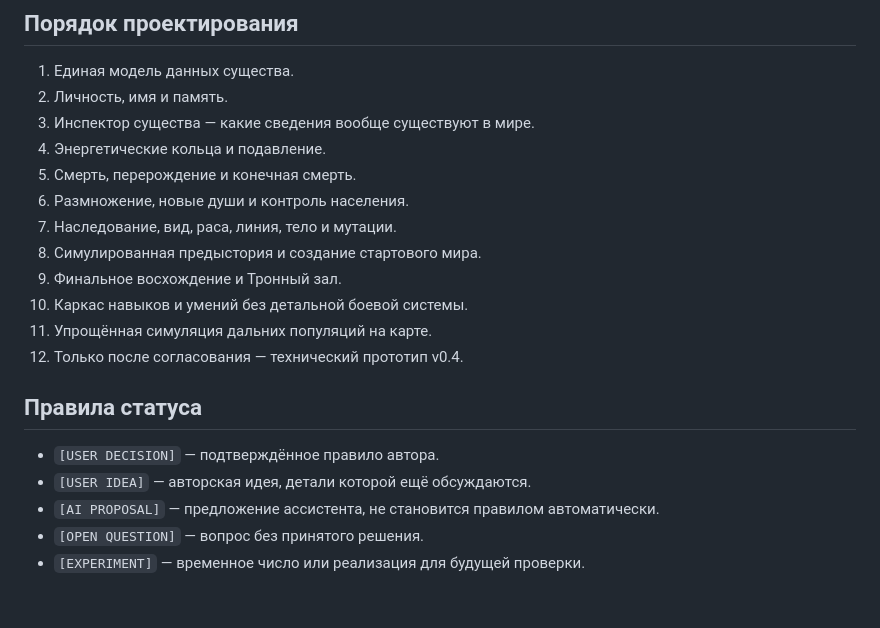
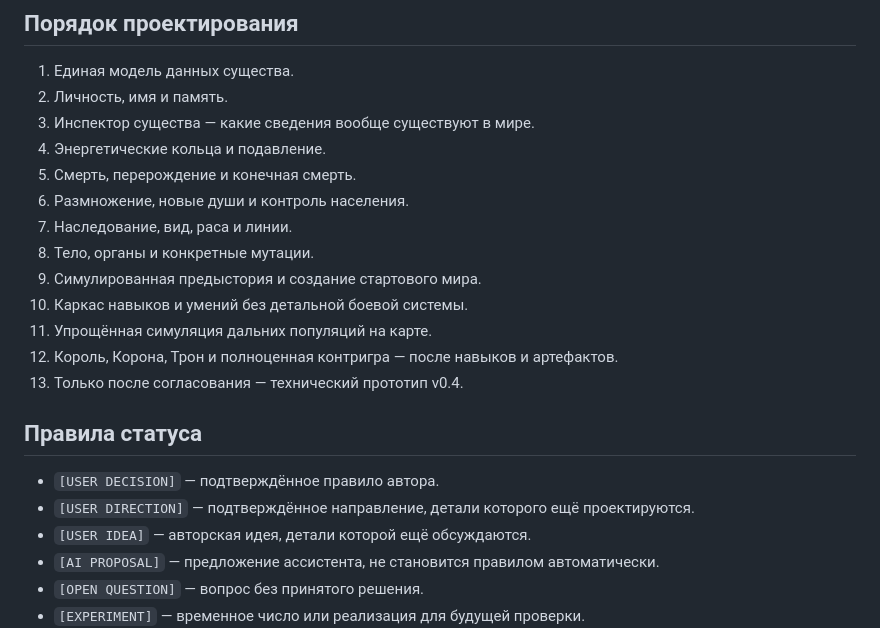
Before and after one commit to Mikayilzade/MonsterThrone, a Markdown page: docs/v0.4/README.md, the part around one of its changes. Drawn GitHub-style; blank space fills up the shorter version.

```diff
--- a/docs/v0.4/README.md
+++ b/docs/v0.4/README.md
@@ -76,16 +81,18 @@ v0.3 остаётся зафиксированной рабочей лабора
 4. Энергетические кольца и подавление.
 5. Смерть, перерождение и конечная смерть.
 6. Размножение, новые души и контроль населения.
-7. Наследование, вид, раса, линия, тело и мутации.
-8. Симулированная предыстория и создание стартового мира.
-9. Финальное восхождение и Тронный зал.
+7. Наследование, вид, раса и линии.
+8. Тело, органы и конкретные мутации.
+9. Симулированная предыстория и создание стартового мира.
 10. Каркас навыков и умений без детальной боевой системы.
 11. Упрощённая симуляция дальних популяций на карте.
-12. Только после согласования — технический прототип v0.4.
+12. Король, Корона, Трон и полноценная контригра — после навыков и артефактов.
+13. Только после согласования — технический прототип v0.4.
 
 ## Правила статуса
 
 - `[USER DECISION]` — подтверждённое правило автора.
+- `[USER DIRECTION]` — подтверждённое направление, детали которого ещё проектируются.
 - `[USER IDEA]` — авторская идея, детали которой ещё обсуждаются.
 - `[AI PROPOSAL]` — предложение ассистента, не становится правилом автоматически.
 - `[OPEN QUESTION]` — вопрос без принятого решения.
```
Also changed, not shown: other parts of docs/v0.4/README.md (+26 -21 lines).
